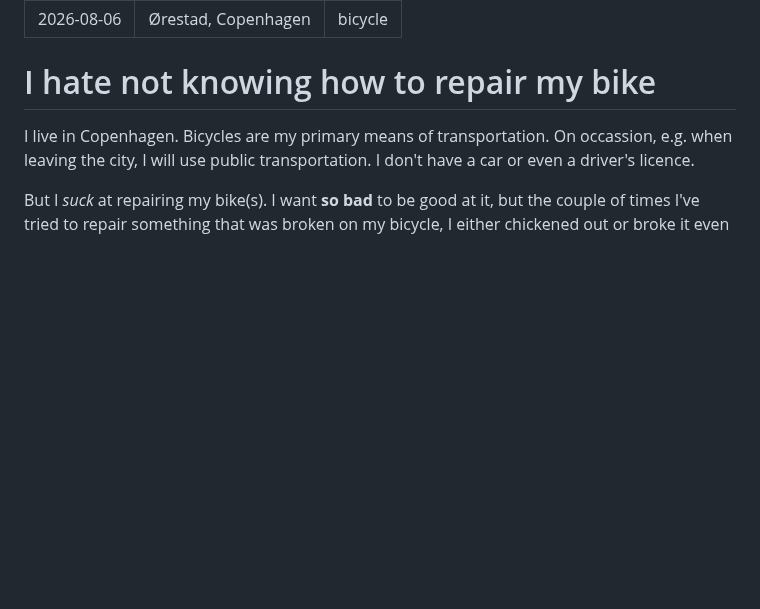
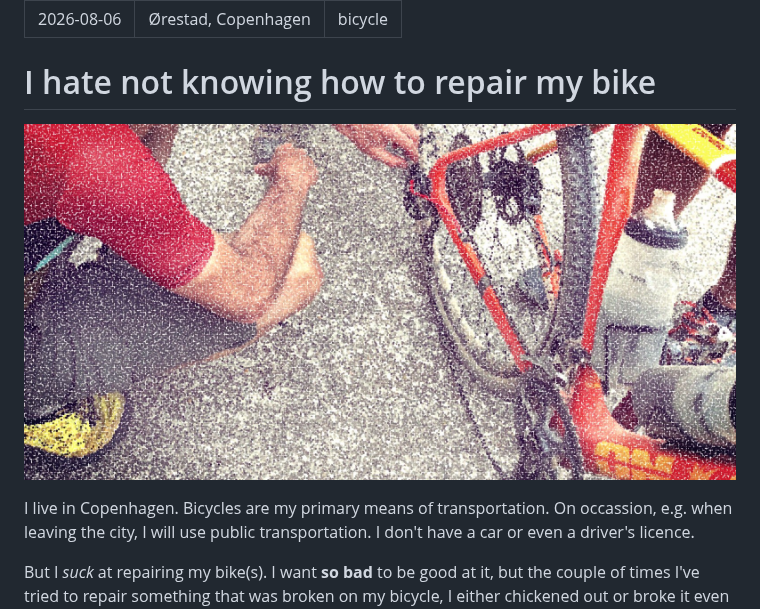
Before and after one commit to simongray/simon.grays.blog, a Markdown page: posts/bike-repairs.md, the part around the change. Drawn GitHub-style; pictures changed too: posts/assets/bike-repair.jpg (added); blank space fills up the shorter version.

Commit message:
image for bike repairs post

```diff
--- a/posts/bike-repairs.md
+++ b/posts/bike-repairs.md
@@ -5,6 +5,8 @@ tags: bicycle
 ---
 
 # I hate not knowing how to repair my bike
+![Alt text](assets/bike-repair.jpg)
+
 I live in Copenhagen. Bicycles are my primary means of transportation. On occassion, e.g. when leaving the city, I will use public transportation. I don't have a car or even a driver's licence.
 
 But I *suck* at repairing my bike(s). I want **so bad** to be good at it, but the couple of times I've tried to repair something that was broken on my bicycle, I either chickened out or broke it even more which just made the repair more costly.
```
Also changed, not shown: 1 other file.
